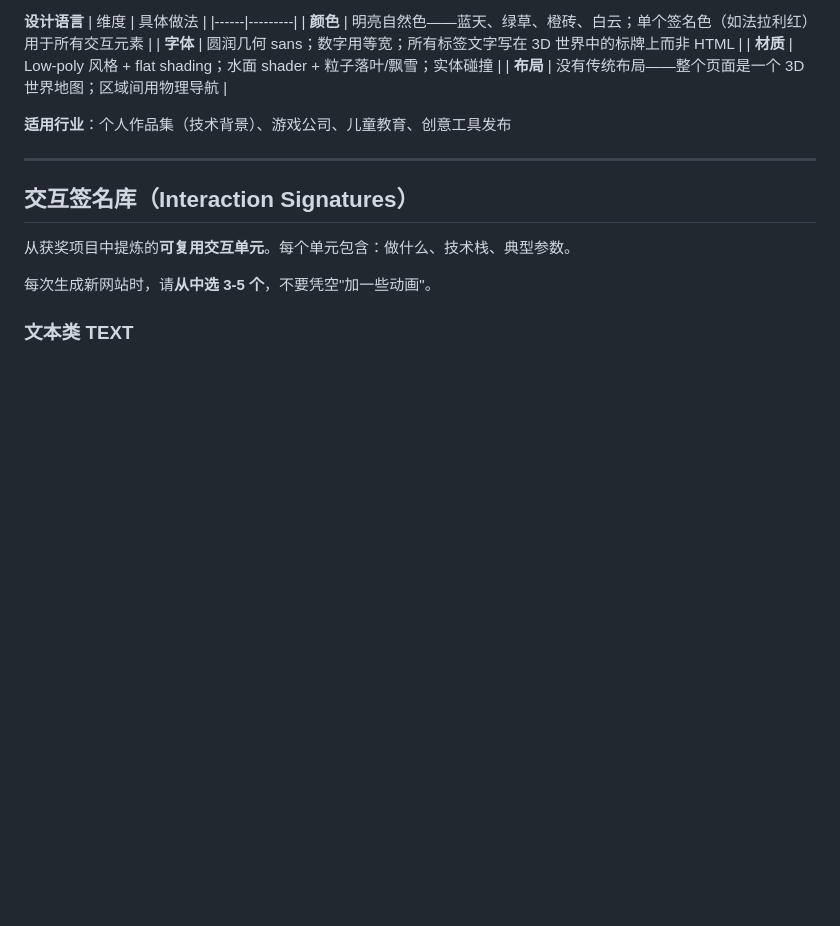
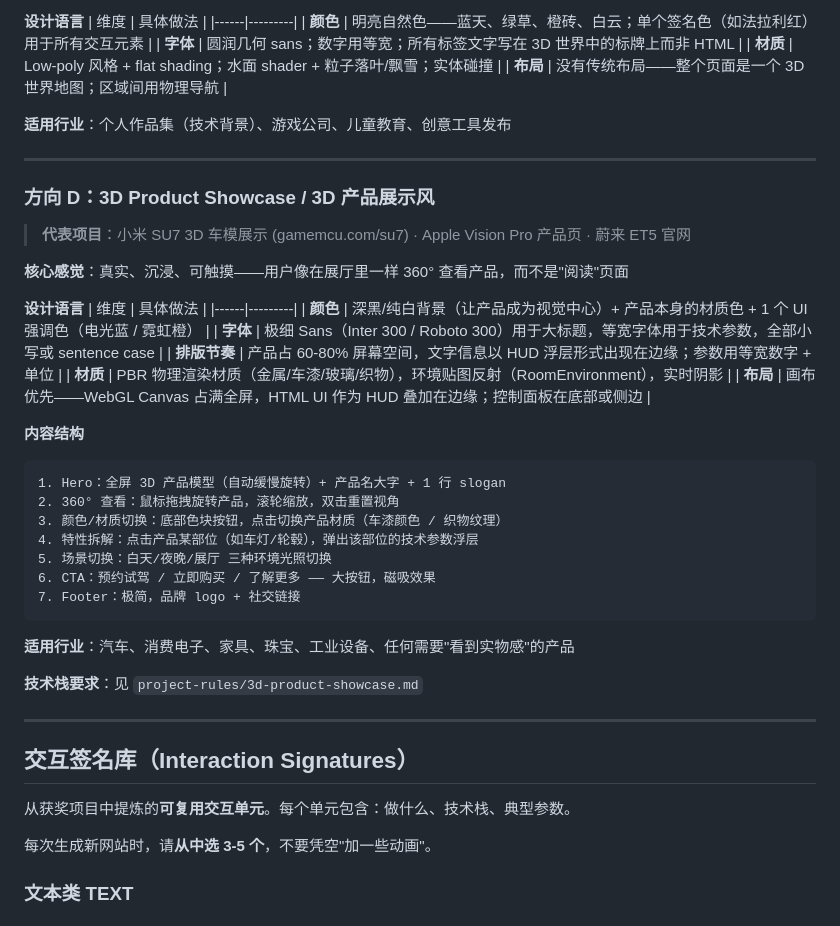
Before and after one commit to xcsweb/prompt-craft, a Markdown page: references/artistic-website-dna.md, the part around one of its changes. GitHub-like rendering; blank space fills up the shorter version.

````diff
--- a/references/artistic-website-dna.md
+++ b/references/artistic-website-dna.md
@@ -82,6 +82,38 @@
 | **布局** | 没有传统布局——整个页面是一个 3D 世界地图；区域间用物理导航 |
 
 **适用行业**：个人作品集（技术背景）、游戏公司、儿童教育、创意工具发布
+
+---
+
+### 方向 D：3D Product Showcase / 3D 产品展示风
+
+> **代表项目**：小米 SU7 3D 车模展示 (gamemcu.com/su7) · Apple Vision Pro 产品页 · 蔚来 ET5 官网
+
+**核心感觉**：真实、沉浸、可触摸——用户像在展厅里一样 360° 查看产品，而不是"阅读"页面
+
+**设计语言**
+| 维度 | 具体做法 |
+|------|---------|
+| **颜色** | 深黑/纯白背景（让产品成为视觉中心）+ 产品本身的材质色 + 1 个 UI 强调色（电光蓝 / 霓虹橙） |
+| **字体** | 极细 Sans（Inter 300 / Roboto 300）用于大标题，等宽字体用于技术参数，全部小写或 sentence case |
+| **排版节奏** | 产品占 60-80% 屏幕空间，文字信息以 HUD 浮层形式出现在边缘；参数用等宽数字 + 单位 |
+| **材质** | PBR 物理渲染材质（金属/车漆/玻璃/织物），环境贴图反射（RoomEnvironment），实时阴影 |
+| **布局** | 画布优先——WebGL Canvas 占满全屏，HTML UI 作为 HUD 叠加在边缘；控制面板在底部或侧边 |
+
+**内容结构**
+```
+1. Hero：全屏 3D 产品模型（自动缓慢旋转）+ 产品名大字 + 1 行 slogan
+2. 360° 查看：鼠标拖拽旋转产品，滚轮缩放，双击重置视角
+3. 颜色/材质切换：底部色块按钮，点击切换产品材质（车漆颜色 / 织物纹理）
+4. 特性拆解：点击产品某部位（如车灯/轮毂），弹出该部位的技术参数浮层
+5. 场景切换：白天/夜晚/展厅 三种环境光照切换
+6. CTA：预约试驾 / 立即购买 / 了解更多 —— 大按钮，磁吸效果
+7. Footer：极简，品牌 logo + 社交链接
+```
+
+**适用行业**：汽车、消费电子、家具、珠宝、工业设备、任何需要"看到实物感"的产品
+
+**技术栈要求**：见 `project-rules/3d-product-showcase.md`
 
 ---
 
````
Also changed, not shown: other parts of references/artistic-website-dna.md (+47 -0 lines), SKILL.md (+4 -2 lines), project-rules/3d-product-showcase.md (added, +313 -0 lines).
